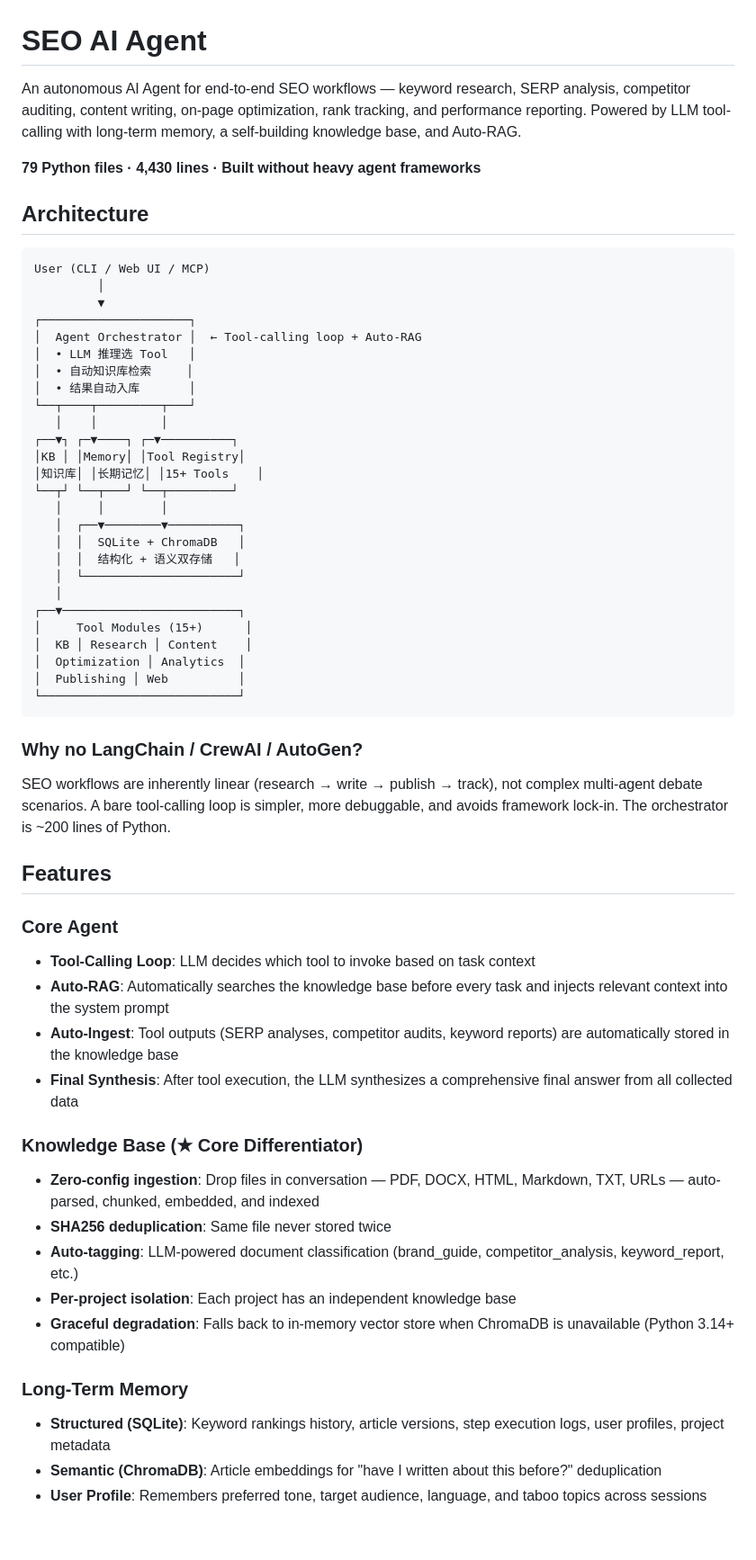
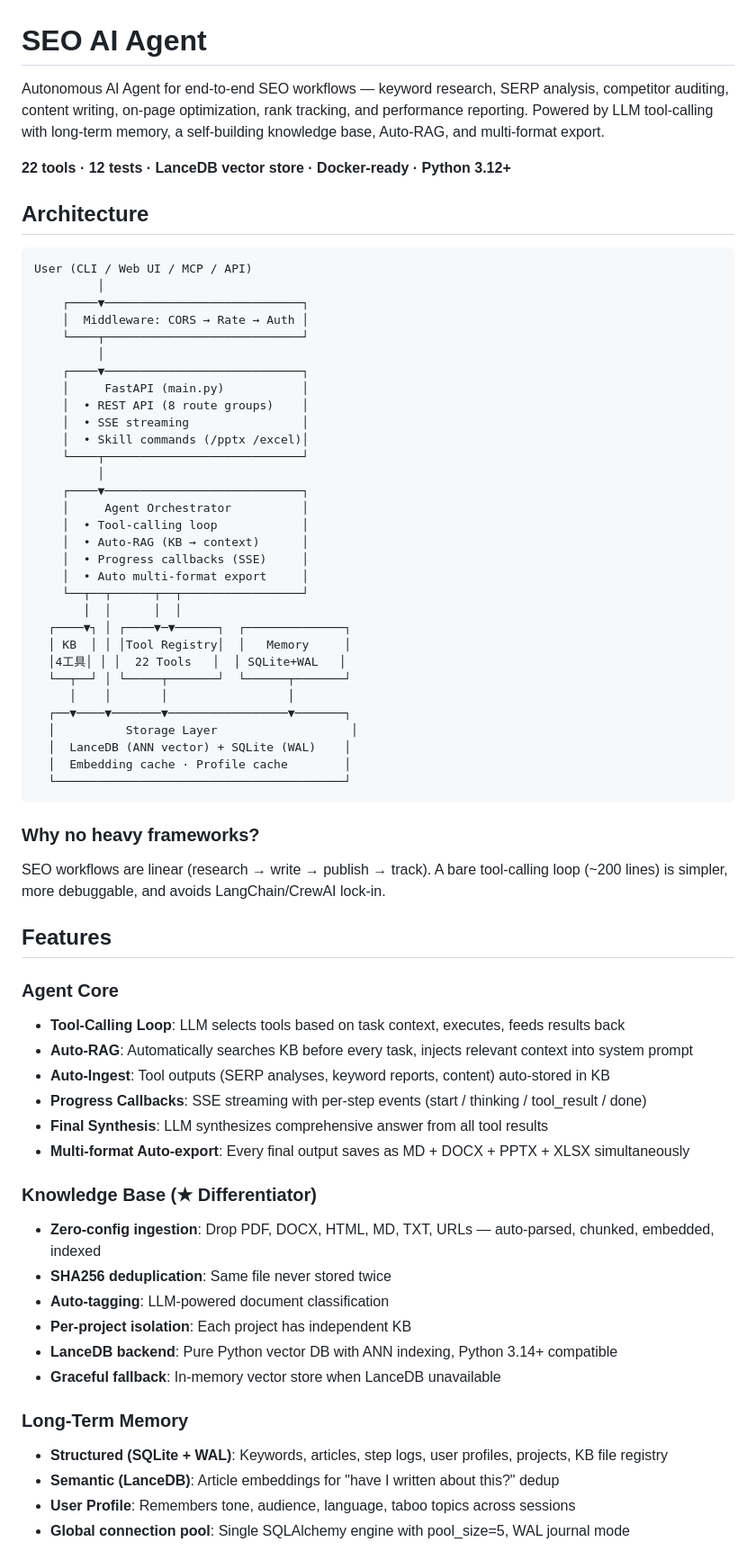
Before and after one commit to EricHong123/seo-ai-agent, a Markdown page: README.md, the part around one of its changes. Shown at 90% size. Drawn GitHub-style; blank space fills up the shorter version.

````diff
--- a/README.md
+++ b/README.md
@@ -1,61 +1,70 @@
 # SEO AI Agent
 
-An autonomous AI Agent for end-to-end SEO workflows — keyword research, SERP analysis, competitor auditing, content writing, on-page optimization, rank tracking, and performance reporting. Powered by LLM tool-calling with long-term memory, a self-building knowledge base, and Auto-RAG.
+Autonomous AI Agent for end-to-end SEO workflows — keyword research, SERP analysis, competitor auditing, content writing, on-page optimization, rank tracking, and performance reporting. Powered by LLM tool-calling with long-term memory, a self-building knowledge base, Auto-RAG, and multi-format export.
 
-**79 Python files · 4,430 lines · Built without heavy agent frameworks**
+**22 tools · 12 tests · LanceDB vector store · Docker-ready · Python 3.12+**
 
 ## Architecture
 
 ```
-User (CLI / Web UI / MCP)
+User (CLI / Web UI / MCP / API)
          │
-         ▼
-┌─────────────────────┐
-│  Agent Orchestrator │  ← Tool-calling loop + Auto-RAG
-│  • LLM 推理选 Tool   │
-│  • 自动知识库检索     │
-│  • 结果自动入库       │
-└──┬────┬─────────┬───┘
-   │    │         │
-┌──▼┐ ┌─▼────┐ ┌─▼──────────┐
-│KB │ │Memory│ │Tool Registry│
-│知识库│ │长期记忆│ │15+ Tools    │
-└──┬┘ └──┬───┘ └──┬─────────┘
-   │     │        │
-   │  ┌──▼────────▼──────────┐
-   │  │  SQLite + ChromaDB   │
-   │  │  结构化 + 语义双存储   │
-   │  └──────────────────────┘
-   │
-┌──▼─────────────────────────┐
-│     Tool Modules (15+)      │
-│  KB │ Research │ Content    │
-│  Optimization │ Analytics  │
-│  Publishing │ Web          │
-└────────────────────────────┘
+    ┌────▼────────────────────────────┐
+    │  Middleware: CORS → Rate → Auth │
+    └────┬────────────────────────────┘
+         │
+    ┌────▼────────────────────────────┐
+    │     FastAPI (main.py)           │
+    │  • REST API (8 route groups)    │
+    │  • SSE streaming                │
+    │  • Skill commands (/pptx /excel)│
+    └────┬────────────────────────────┘
+         │
+    ┌────▼────────────────────────────┐
+    │     Agent Orchestrator          │
+    │  • Tool-calling loop            │
+    │  • Auto-RAG (KB → context)      │
+    │  • Progress callbacks (SSE)     │
+    │  • Auto multi-format export     │
+    └──┬──┬──────┬──┬─────────────────┘
+       │  │      │  │
+  ┌────▼┐ │ ┌────▼─▼──────┐  ┌──────────────┐
+  │ KB  │ │ │Tool Registry│  │   Memory     │
+  │4工具│ │ │  22 Tools   │  │ SQLite+WAL   │
+  └──┬──┘ │ └─────┬───────┘  └──────┬───────┘
+     │    │       │                 │
+  ┌──▼────▼───────▼─────────────────▼───────┐
+  │          Storage Layer                   │
+  │  LanceDB (ANN vector) + SQLite (WAL)    │
+  │  Embedding cache · Profile cache        │
+  └─────────────────────────────────────────┘
 ```
 
-### Why no LangChain / CrewAI / AutoGen?
+### Why no heavy frameworks?
 
-SEO workflows are inherently linear (research → write → publish → track), not complex multi-agent debate scenarios. A bare tool-calling loop is simpler, more debuggable, and avoids framework lock-in. The orchestrator is ~200 lines of Python.
+SEO workflows are linear (research → write → publish → track). A bare tool-calling loop (~200 lines) is simpler, more debuggable, and avoids LangChain/CrewAI lock-in.
 
 ## Features
 
-### Core Agent
-- **Tool-Calling Loop**: LLM decides which tool to invoke based on task context
-- **Auto-RAG**: Automatically searches the knowledge base before every task and injects relevant context into the system prompt
-- **Auto-Ingest**: Tool outputs (SERP analyses, competitor audits, keyword reports) are automatically stored in the knowledge base
-- **Final Synthesis**: After tool execution, the LLM synthesizes a comprehensive final answer from all collected data
+### Agent Core
+- **Tool-Calling Loop**: LLM selects tools based on task context, executes, feeds results back
+- **Auto-RAG**: Automatically searches KB before every task, injects relevant context into system prompt
+- **Auto-Ingest**: Tool outputs (SERP analyses, keyword reports, content) auto-stored in KB
+- **Progress Callbacks**: SSE streaming with per-step events (start / thinking / tool_result / done)
+- **Final Synthesis**: LLM synthesizes comprehensive answer from all tool results
+- **Multi-format Auto-export**: Every final output saves as MD + DOCX + PPTX + XLSX simultaneously
 
-### Knowledge Base (★ Core Differentiator)
-- **Zero-config ingestion**: Drop files in conversation — PDF, DOCX, HTML, Markdown, TXT, URLs — auto-parsed, chunked, embedded, and indexed
+### Knowledge Base (★ Differentiator)
+- **Zero-config ingestion**: Drop PDF, DOCX, HTML, MD, TXT, URLs — auto-parsed, chunked, embedded, indexed
 - **SHA256 deduplication**: Same file never stored twice
-- **Auto-tagging**: LLM-powered document classification (brand_guide, competitor_analysis, keyword_report, etc.)
-- **Per-project isolation**: Each project has an independent knowledge base
-- **Graceful degradation**: Falls back to in-memory vector store when ChromaDB is unavailable (Python 3.14+ compatible)
+- **Auto-tagging**: LLM-powered document classification
+- **Per-project isolation**: Each project has independent KB
+- **LanceDB backend**: Pure Python vector DB with ANN indexing, Python 3.14+ compatible
+- **Graceful fallback**: In-memory vector store when LanceDB unavailable
 
 ### Long-Term Memory
-- **Structured (SQLite)**: Keyword rankings history, article versions, step execution logs, user profiles, project metadata
-- **Semantic (ChromaDB)**: Article embeddings for "have I written about this before?" deduplication
-- **User Profile**: Remembers preferred tone, target audience, language, and taboo topics across sessions
+- **Structured (SQLite + WAL)**: Keywords, articles, step logs, user profiles, projects, KB file registry
+- **Semantic (LanceDB)**: Article embeddings for "have I written about this?" dedup
+- **User Profile**: Remembers tone, audience, language, taboo topics across sessions
+- **Global connection pool**: Single SQLAlchemy engine with pool_size=5, WAL journal mode
 
````
Also changed, not shown: other parts of README.md (+155 -129 lines).
